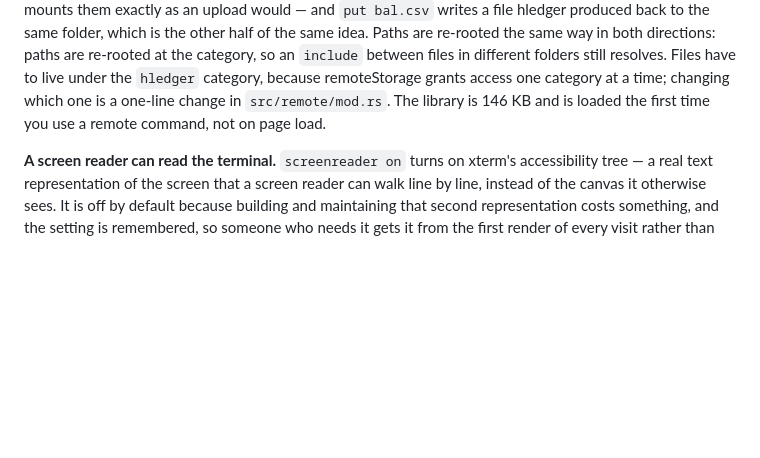
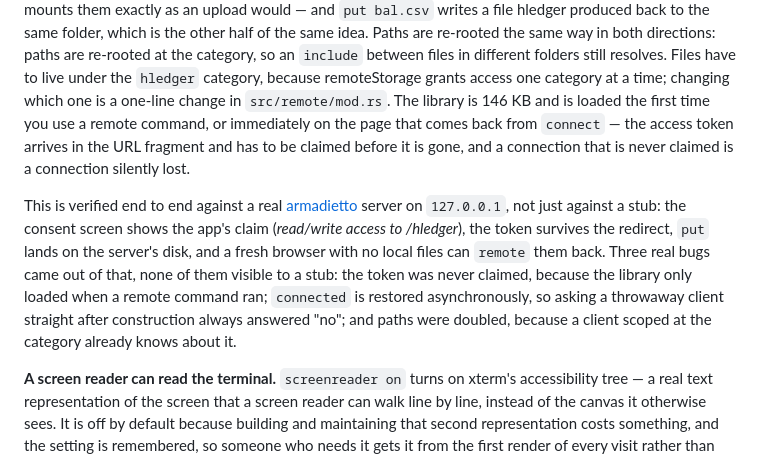
Before and after one commit to lc-at/hledger-anywhere, a Markdown page: README.md, the part around the change. Rendered like a GitHub page; blank space fills up the shorter version.

Commit message:
Document how remoteStorage was verified
A README edit that did not match aborted the previous commit's script before the
documentation half, so the code and tests went out with the claim still saying the
OAuth round trip was a manual check. It is not one any more: it runs against a real
server on localhost.

```diff
--- a/README.md
+++ b/README.md
@@ -77,7 +77,20 @@ re-rooted the same way in both directions: paths are re-rooted at the category,
 `include` between files in different folders still resolves. Files have to live
 under the `hledger` category, because remoteStorage grants access one category at
 a time; changing which one is a one-line change in `src/remote/mod.rs`. The library
-is 146 KB and is loaded the first time you use a remote command, not on page load.
+is 146 KB and is loaded the first time you use a remote command, or immediately on
+the page that comes back from `connect` — the access token arrives in the URL
+fragment and has to be claimed before it is gone, and a connection that is never
+claimed is a connection silently lost.
+
+This is verified end to end against a real [armadietto](https://github.com/remotestorage/armadietto)
+server on `127.0.0.1`, not just against a stub: the consent screen shows the app's
+claim (*read/write access to /hledger*), the token survives the redirect, `put` lands
+on the server's disk, and a fresh browser with no local files can `remote` them back.
+Three real bugs came out of that, none of them visible to a stub: the token was never
+claimed, because the library only loaded when a remote command ran; `connected` is
+restored asynchronously, so asking a throwaway client straight after construction
+always answered "no"; and paths were doubled, because a client scoped at the
+category already knows about it.
 
 **A screen reader can read the terminal.** `screenreader on` turns on xterm's
 accessibility tree — a real text representation of the screen that a screen reader
```
